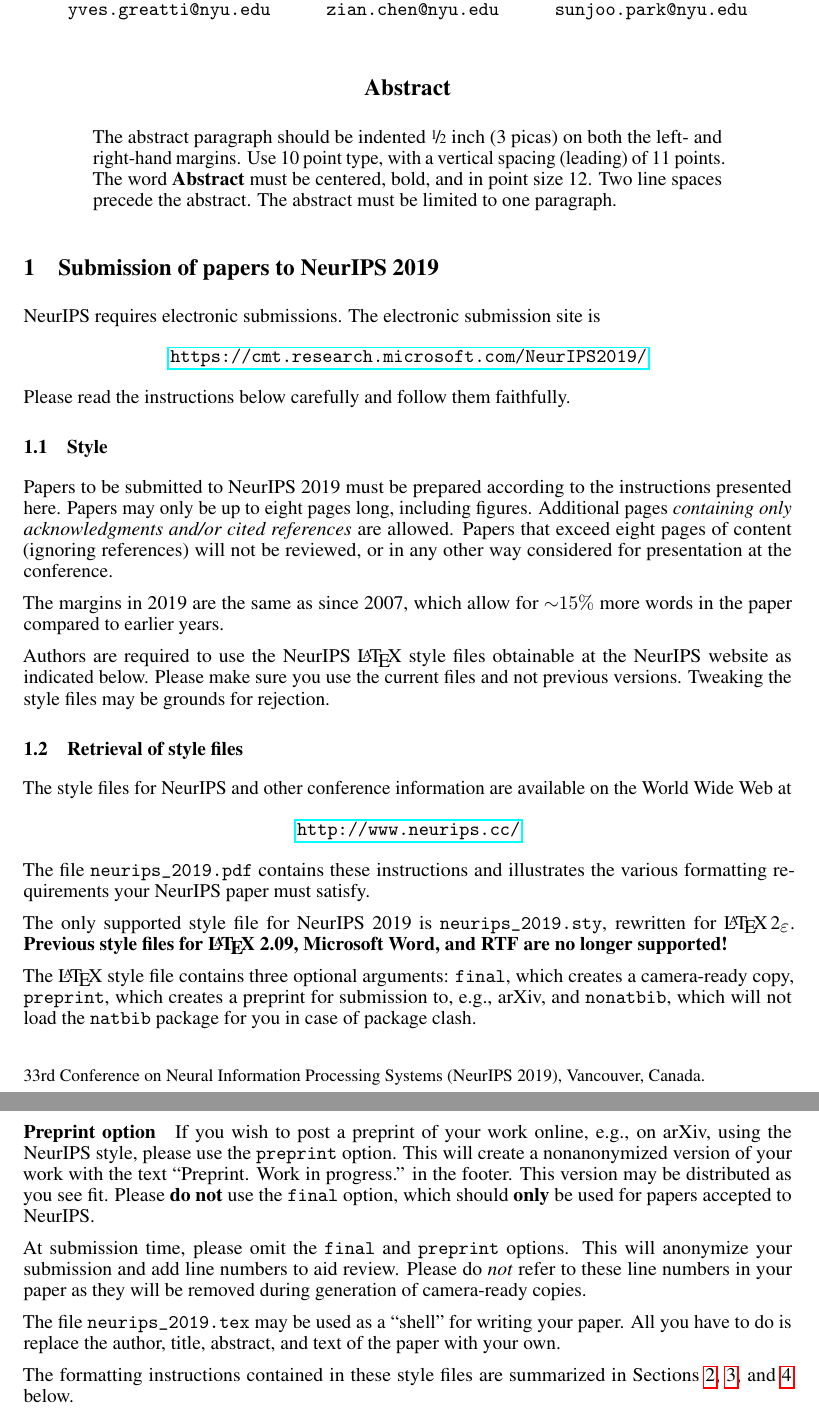
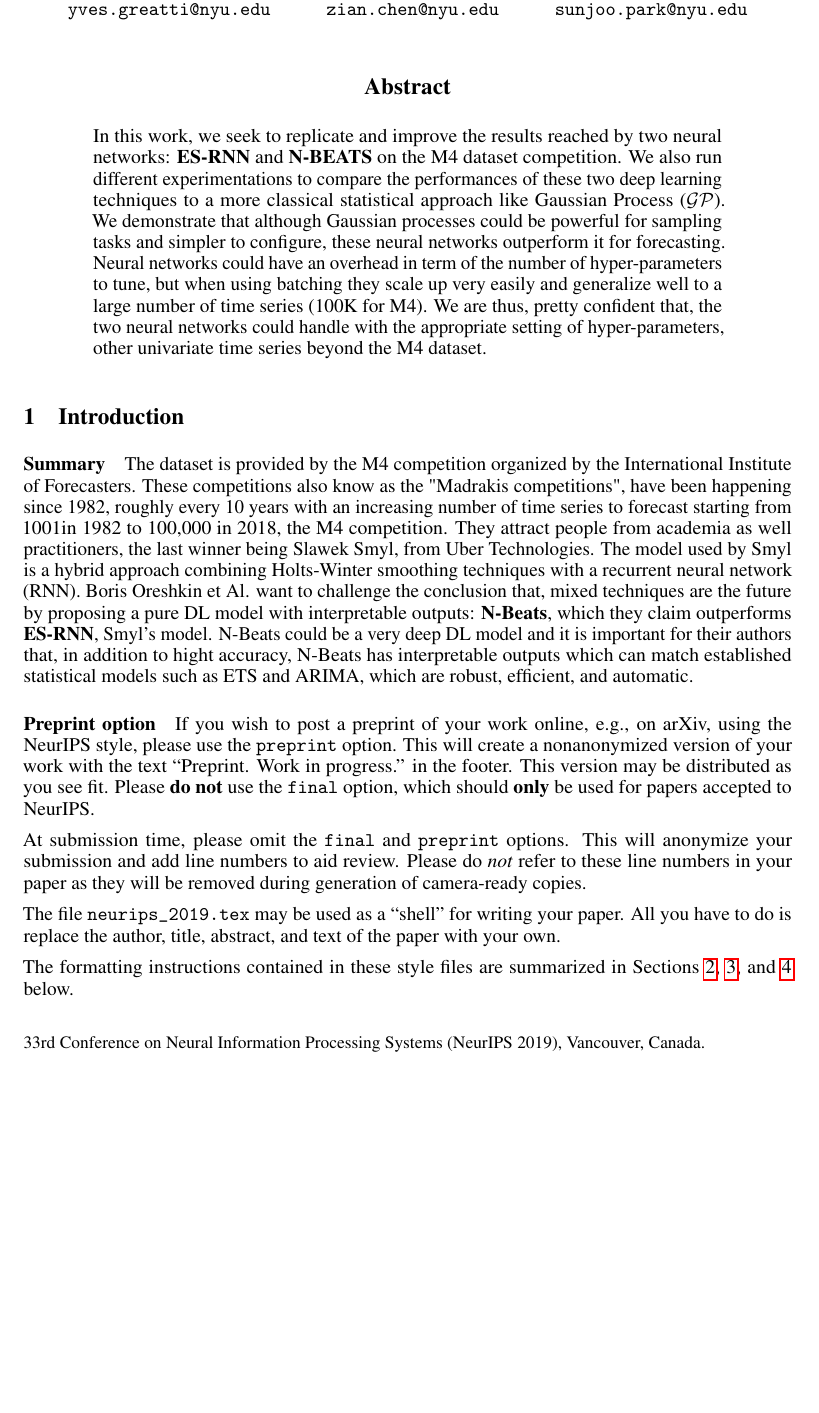
Before and after one commit to ygrepo/DS-GA-3001-001-Project, a LaTeX paper (docs/main.tex): two parts of pages 1 and 2 of 5 before the commit and part of page 1 of 5 after it, the two joined at a grey line, cut so that both start at the same text, the shorter picture padded with empty space. Compiled offline with pdfLaTeX.

Commit message:
Started introduction

```diff
--- a/docs/main.tex
+++ b/docs/main.tex
@@ -26,7 +26,7 @@
 \usepackage{nicefrac}       % compact symbols for 1/2, etc.
 \usepackage{microtype}      % microtypography
 
-\title{Formatting Instructions For NeurIPS 2019}
+\title{Univariate Time Series Forecasting using ES-RNN and N-BEATS}
 
 % The \author macro works with any number of authors. There are two commands
 % used to separate the names and addresses of multiple authors: \And and \AND.
@@ -54,57 +54,19 @@
 \maketitle
 
 \begin{abstract}
-  The abstract paragraph should be indented \nicefrac{1}{2}~inch (3~picas) on
-  both the left- and right-hand margins. Use 10~point type, with a vertical
-  spacing (leading) of 11~points.  The word \textbf{Abstract} must be centered,
-  bold, and in point size 12. Two line spaces precede the abstract. The abstract
-  must be limited to one paragraph.
-\end{abstract}
+  In this work, we seek to replicate and improve the results reached by two neural networks: \textbf{ES-RNN} and \textbf{N-BEATS} on the M4 dataset competition.
+  We also run different experimentations to compare the performances of these two deep learning techniques to a more classical statistical approach like Gaussian Process ($\mathcal{GP}$).
+  We demonstrate that although Gaussian processes could be powerful for sampling tasks and simpler to configure, these neural networks outperform it for forecasting. Neural networks could have an overhead in term of the number of hyper-parameters to tune, but when using batching they scale up very easily and generalize well to a large number of time series (100K for M4). We are thus, pretty confident that, the two neural networks could handle with the appropriate setting of hyper-parameters, other univariate time series beyond the M4 dataset.
 
-\section{Submission of papers to NeurIPS 2019}
+ \end{abstract}
 
-NeurIPS requires electronic submissions.  The electronic submission site is
-\begin{center}
-  \url{https://cmt.research.microsoft.com/NeurIPS2019/}
-\end{center}
+\section{Introduction}
 
-Please read the instructions below carefully and follow them faithfully.
+\paragraph{Summary} The dataset is provided by the M4 competition organized by the International Institute of Forecasters. These competitions also know as the "Madrakis competitions", have been happening since 1982, roughly every 10 years with an increasing number of time series to forecast starting from 1001in 1982  to 100,000 in 2018, the M4 competition. They attract people from academia as well practitioners, the last winner being Slawek Smyl, from Uber Technologies. The model used by Smyl is a hybrid approach combining Holts-Winter smoothing techniques with a recurrent neural network (RNN). Boris Oreshkin et Al. want to challenge the conclusion that, mixed techniques are the future by proposing a pure DL model with interpretable outputs: \textbf{N-Beats}, which they claim outperforms \textbf{ES-RNN}, Smyl's model. N-Beats could be a very deep DL model and it is important for their authors that, in addition to hight accuracy, N-Beats has interpretable outputs which can match established statistical models such as ETS and ARIMA, which are robust, efficient, and automatic.
 
-\subsection{Style}
 
-Papers to be submitted to NeurIPS 2019 must be prepared according to the
-instructions presented here. Papers may only be up to eight pages long,
-including figures. Additional pages \emph{containing only acknowledgments and/or
-  cited references} are allowed. Papers that exceed eight pages of content
-(ignoring references) will not be reviewed, or in any other way considered for
-presentation at the conference.
+%\subsection{Style}
 
-The margins in 2019 are the same as since 2007, which allow for $\sim$$15\%$
-more words in the paper compared to earlier years.
-
-Authors are required to use the NeurIPS \LaTeX{} style files obtainable at the
-NeurIPS website as indicated below. Please make sure you use the current files
-and not previous versions. Tweaking the style files may be grounds for
-rejection.
-
-\subsection{Retrieval of style files}
-
-The style files for NeurIPS and other conference information are available on
-the World Wide Web at
-\begin{center}
-  \url{http://www.neurips.cc/}
-\end{center}
-The file \verb+neurips_2019.pdf+ contains these instructions and illustrates the
-various formatting requirements your NeurIPS paper must satisfy.
-
-The only supported style file for NeurIPS 2019 is \verb+neurips_2019.sty+,
-rewritten for \LaTeXe{}.  \textbf{Previous style files for \LaTeX{} 2.09,
-  Microsoft Word, and RTF are no longer supported!}
-
-The \LaTeX{} style file contains three optional arguments: \verb+final+, which
-creates a camera-ready copy, \verb+preprint+, which creates a preprint for
-submission to, e.g., arXiv, and \verb+nonatbib+, which will not load the
-\verb+natbib+ package for you in case of package clash.
 
 \paragraph{Preprint option}
 If you wish to post a preprint of your work online, e.g., on arXiv, using the
```
Also changed, not shown: docs/main.pdf, 2 other files.
